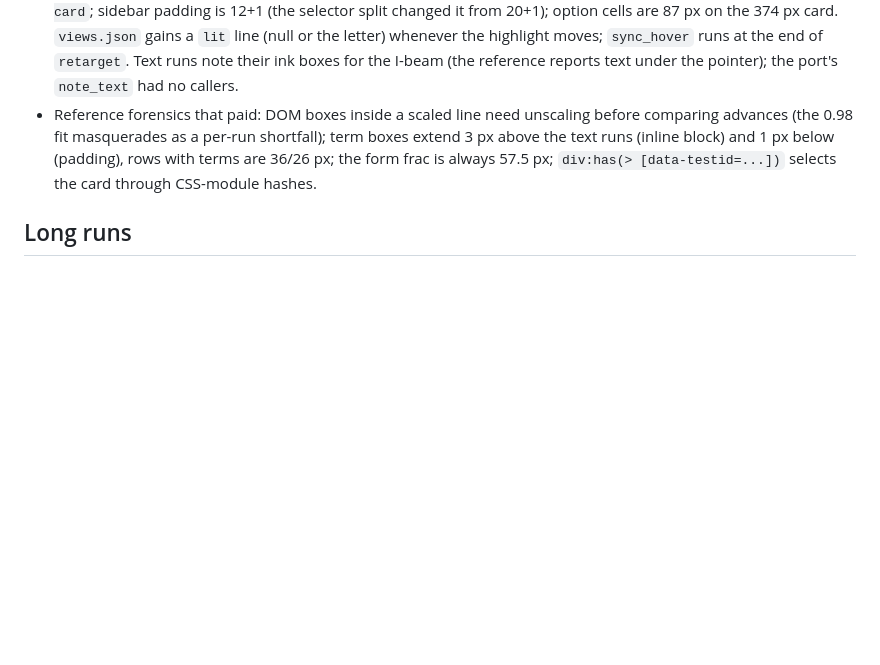
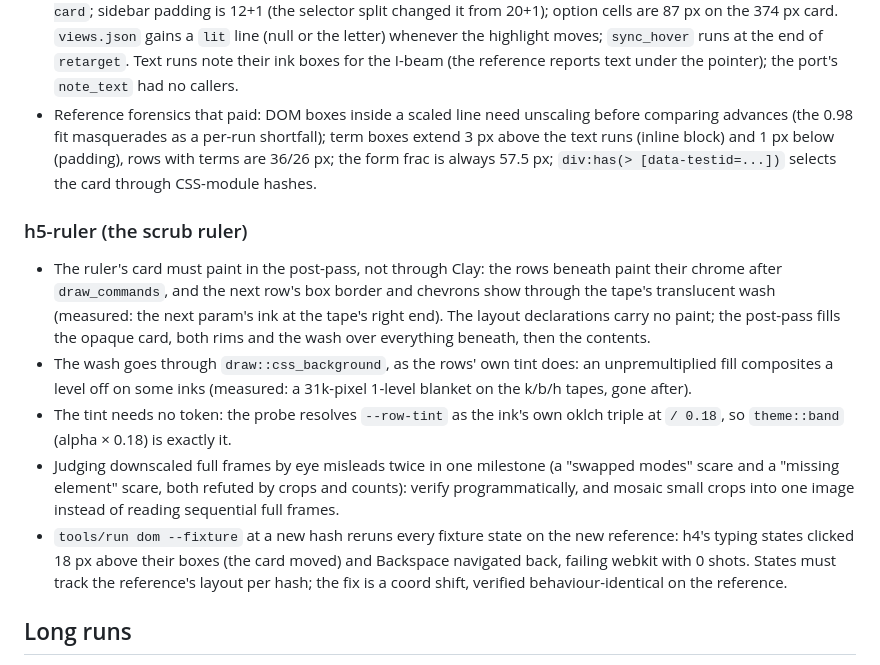
Before and after one commit to niels4/math-viz-rust, a Markdown page: CLAUDE.md, the part around the change. GitHub-like rendering; blank space fills up the shorter version.

Commit message:
h5-ruler: CLAUDE.md settled block

```diff
--- a/CLAUDE.md
+++ b/CLAUDE.md
@@ -317,6 +317,29 @@ no new tokens (all eight tabled).
   frac is always 57.5 px; `div:has(> [data-testid=...])` selects the card
   through CSS-module hashes.
 
+### h5-ruler (the scrub ruler)
+
+- The ruler's card must paint in the post-pass, not through Clay: the rows
+  beneath paint their chrome after `draw_commands`, and the next row's box
+  border and chevrons show through the tape's translucent wash (measured:
+  the next param's ink at the tape's right end). The layout declarations
+  carry no paint; the post-pass fills the opaque card, both rims and the
+  wash over everything beneath, then the contents.
+- The wash goes through `draw::css_background`, as the rows' own tint does:
+  an unpremultiplied fill composites a level off on some inks (measured: a
+  31k-pixel 1-level blanket on the k/b/h tapes, gone after).
+- The tint needs no token: the probe resolves `--row-tint` as the ink's own
+  oklch triple at `/ 0.18`, so `theme::band` (alpha × 0.18) is exactly it.
+- Judging downscaled full frames by eye misleads twice in one milestone
+  (a "swapped modes" scare and a "missing element" scare, both refuted by
+  crops and counts): verify programmatically, and mosaic small crops into
+  one image instead of reading sequential full frames.
+- `tools/run dom --fixture` at a new hash reruns every fixture state on the
+  new reference: h4's typing states clicked 18 px above their boxes (the
+  card moved) and Backspace navigated back, failing webkit with 0 shots.
+  States must track the reference's layout per hash; the fix is a coord
+  shift, verified behaviour-identical on the reference.
+
 ## Long runs
 
 t0a owns this paragraph. This repo is built by many parallel milestones under the `long-run` skill: the brief (`math-viz2-rust.md`), the plan (`math-viz2-rust.plan.md`) and the progress index (`math-viz2-rust.progress.md`) live in `.local/briefs/` (gitignored scratch); each milestone's record is `.local/briefs/progress/<slug>.md`. Commit on the branch at each verified step (`./build.sh check && git add <paths> && git commit`, paths staged by name, joined with `&&` only). Edit only the files the plan's §5 assigns yours; a change needed in another milestone's file goes in the return, not the file. When a dependency merges into `claude-port`, merge it into the branch at a clean point (`git merge claude-port`, never a rebase).
```
